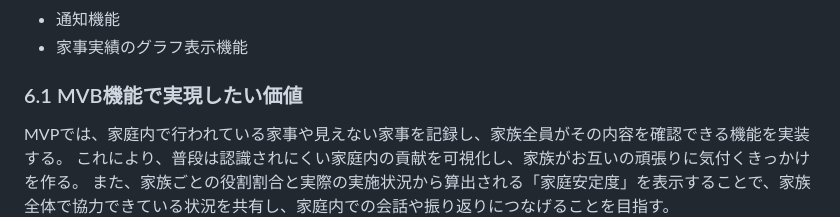
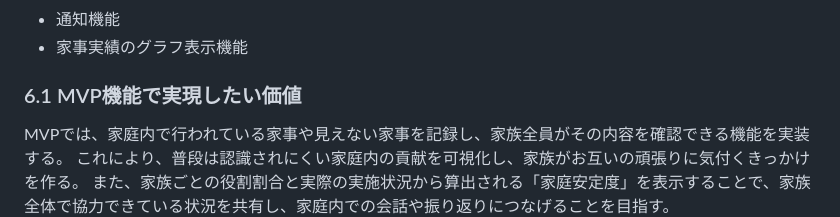
Before and after one commit to saboten77/family_app, a Markdown page: README.md, the part around the change. Drawn GitHub-style.

Commit message:
6.1タイポ修正　MVBをMVP

```diff
--- a/README.md
+++ b/README.md
@@ -137,7 +137,7 @@ family_appは、家族それぞれの家庭内での貢献を見える化し、
 - 通知機能
 - 家事実績のグラフ表示機能
 
-### 6.1 MVB機能で実現したい価値
+### 6.1 MVP機能で実現したい価値
 MVPでは、家庭内で行われている家事や見えない家事を記録し、家族全員がその内容を確認できる機能を実装する。
 これにより、普段は認識されにくい家庭内の貢献を可視化し、家族がお互いの頑張りに気付くきっかけを作る。
 また、家族ごとの役割割合と実際の実施状況から算出される「家庭安定度」を表示することで、家族全体で協力できている状況を共有し、家庭内での会話や振り返りにつなげることを目指す。
```
